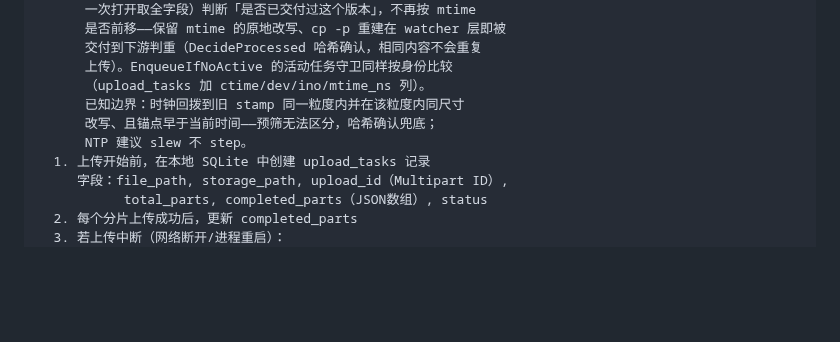
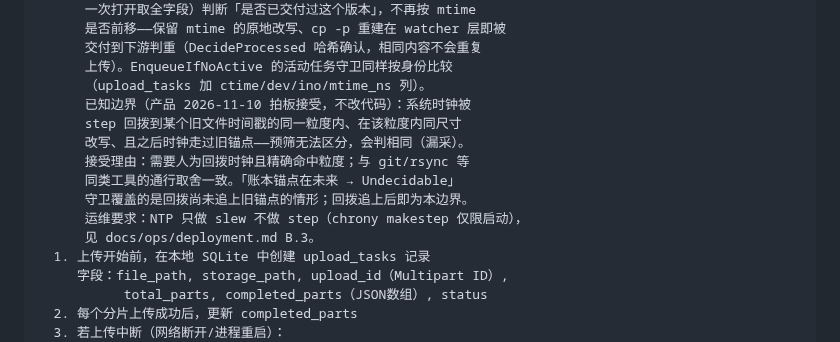
Before and after one commit to byw-dev/fileagent, a Markdown page: docs/design/system-design.md, the part around the change. Drawn GitHub-style; blank space fills up the shorter version.

```diff
--- a/docs/design/system-design.md
+++ b/docs/design/system-design.md
@@ -1002,9 +1002,14 @@ bugs/open.md 各修复记录为准）：
       交付到下游判重（DecideProcessed 哈希确认，相同内容不会重复
       上传）。EnqueueIfNoActive 的活动任务守卫同样按身份比较
       （upload_tasks 加 ctime/dev/ino/mtime_ns 列）。
-      已知边界：时钟回拨到旧 stamp 同一粒度内并在该粒度内同尺寸
-      改写、且锚点早于当前时间——预筛无法区分，哈希确认兜底；
-      NTP 建议 slew 不 step。
+      已知边界（产品 2026-11-10 拍板接受，不改代码）：系统时钟被
+      step 回拨到某个旧文件时间戳的同一粒度内、在该粒度内同尺寸
+      改写、且之后时钟走过旧锚点——预筛无法区分，会判相同（漏采）。
+      接受理由：需要人为回拨时钟且精确命中粒度；与 git/rsync 等
+      同类工具的通行取舍一致。「账本锚点在未来 → Undecidable」
+      守卫覆盖的是回拨尚未追上旧锚点的情形；回拨追上后即为本边界。
+      运维要求：NTP 只做 slew 不做 step（chrony makestep 仅限启动），
+      见 docs/ops/deployment.md B.3。
   1. 上传开始前，在本地 SQLite 中创建 upload_tasks 记录
      字段：file_path, storage_path, upload_id（Multipart ID）,
            total_parts, completed_parts（JSON数组）, status
```
Also changed, not shown: docs/ops/deployment.md (+14 -0 lines), 1 other file.
